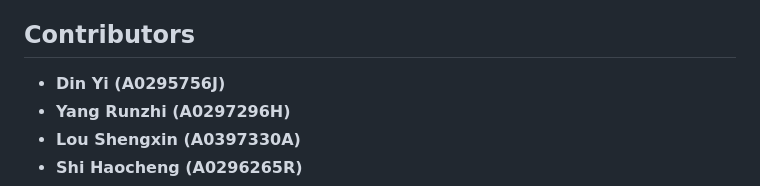
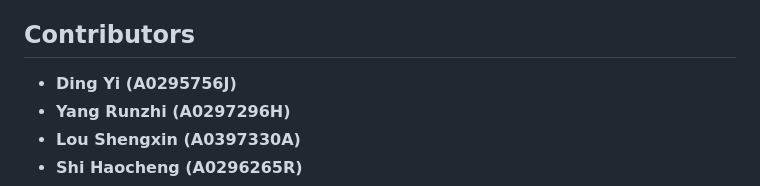
Before and after one commit to LuminousDy/IRS-PM-2024-10-26-GRP2-MacroSimAgent, a Markdown page: README.md, the part around the change. GitHub-like rendering.

```diff
--- a/README.md
+++ b/README.md
@@ -70,7 +70,7 @@ Open a browser and navigate to `http://localhost:3000` to configure and start si
 3. **Advanced Modeling**: Introduce reinforcement learning and additional social factors for agent decision-making.
 
 ## Contributors
-- **Din Yi (A0295756J)**
+- **Ding Yi (A0295756J)**
 - **Yang Runzhi (A0297296H)**
 - **Lou Shengxin (A0397330A)**
 - **Shi Haocheng (A0296265R)**
```
